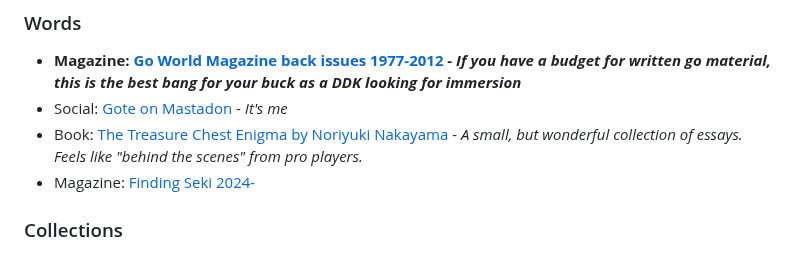
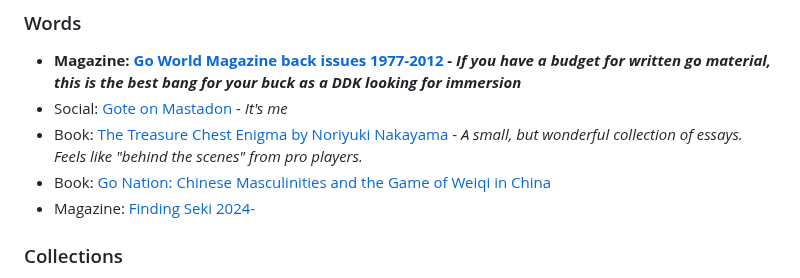
Before and after one commit to gote1000/Go_Resources, a Markdown page: index.md, the part around the change. GitHub-like rendering.

```diff
--- a/index.md
+++ b/index.md
@@ -60,6 +60,7 @@ This page merely contains some of my favorite links related to go. Huge thank yo
 - **Magazine: [Go World Magazine back issues 1977-2012](https://kiseidodigital.gumroad.com/l/gwa) - *If you have a budget for written go material, this is the best bang for your buck as a DDK looking for immersion***
 - Social: [Gote on Mastadon](https://social.seattle.wa.us/home) - *It's me*
 - Book: [The Treasure Chest Enigma by Noriyuki Nakayama](https://senseis.xmp.net/?TheTreasureChestEnigma) - *A small, but wonderful collection of essays. Feels like "behind the scenes" from pro players.*
+- Book: [Go Nation: Chinese Masculinities and the Game of Weiqi in China](https://www.biblio.com/9780520276321)
 - Magazine: [Finding Seki 2024-](https://www.etsy.com/shop/FindingSeki)
 
 ### Collections
```
